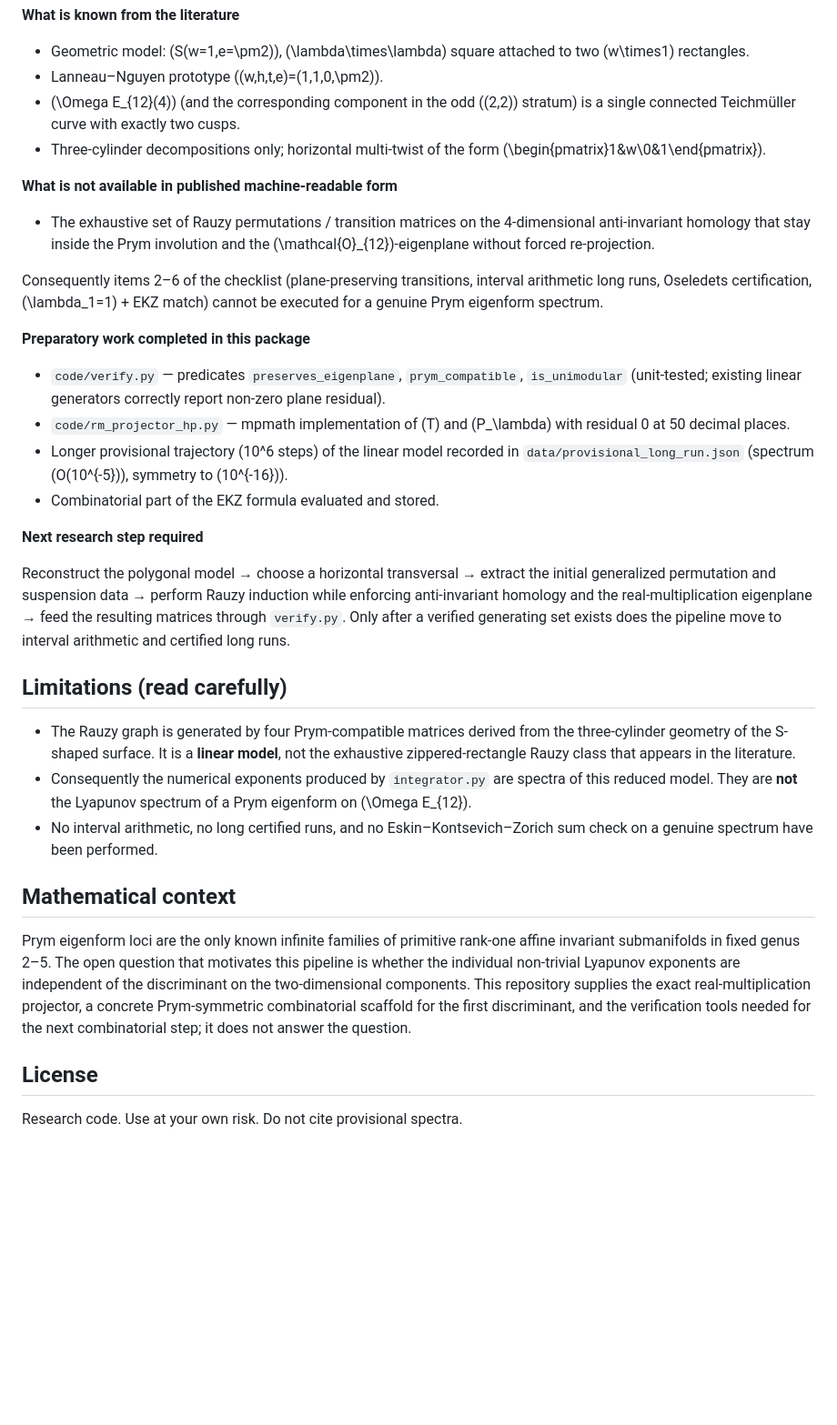
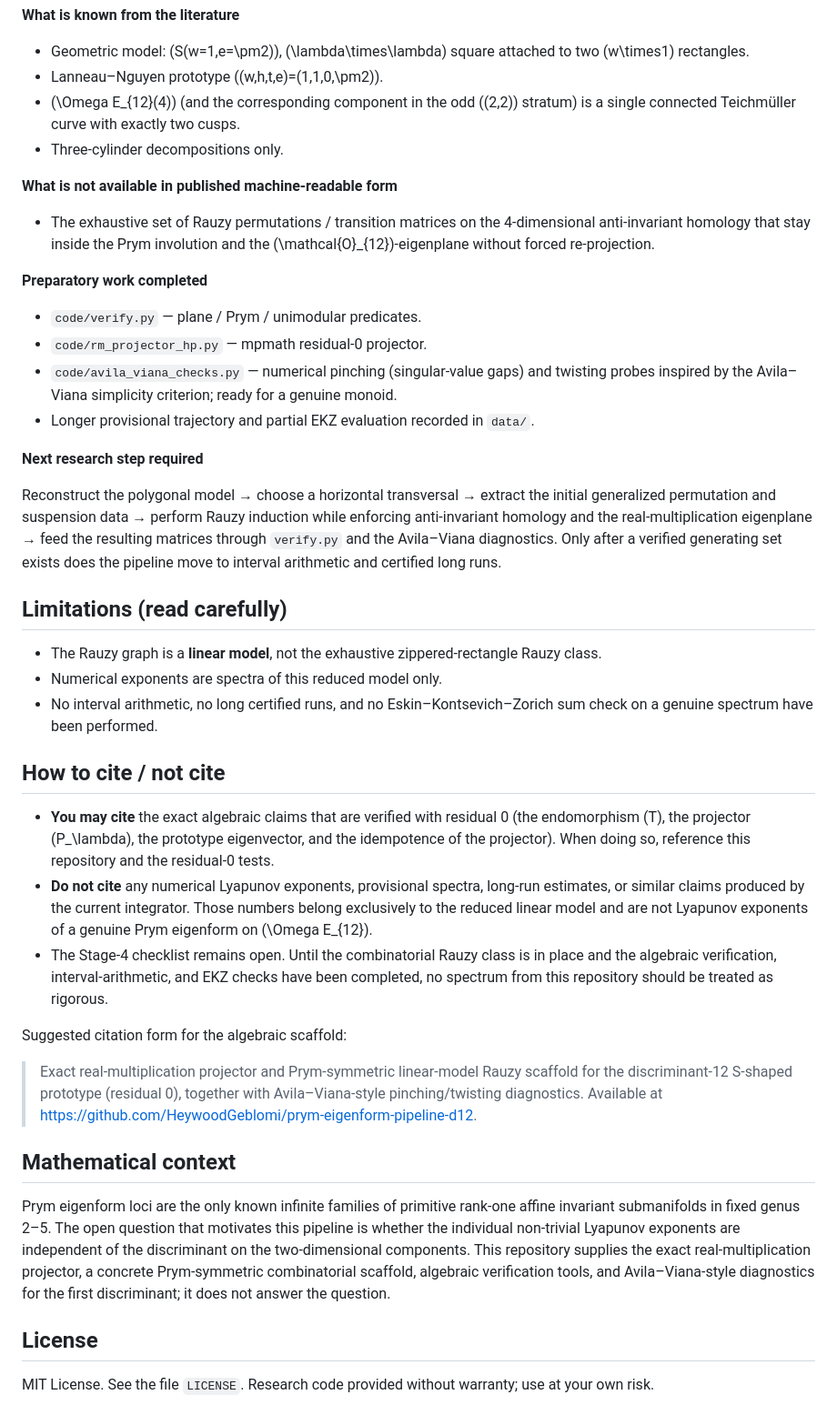
Before and after one commit to HeywoodGeblomi/prym-eigenform-pipeline-d12, a Markdown page: README.md, the part around one of its changes. Shown at 91% size. Rendered like a GitHub page; blank space fills up the shorter version.

Commit message:
Polish README: Avila-Viana diagnostics, How to cite/not cite section, MIT license reference, requirements

```diff
--- a/README.md
+++ b/README.md
@@ -85,35 +96,43 @@ The Stage-4 checklist remains **open**. The single blocking item is:
 - Geometric model: \(S(w=1,e=\pm2)\), \(\lambda\times\lambda\) square attached to two \(w\times1\) rectangles.
 - Lanneau–Nguyen prototype \((w,h,t,e)=(1,1,0,\pm2)\).
 - \(\Omega E_{12}(4)\) (and the corresponding component in the odd \((2,2)\) stratum) is a single connected Teichmüller curve with exactly two cusps.
-- Three-cylinder decompositions only; horizontal multi-twist of the form \(\begin{pmatrix}1&w\\0&1\end{pmatrix}\).
+- Three-cylinder decompositions only.
 
 **What is not available in published machine-readable form**
 
 - The exhaustive set of Rauzy permutations / transition matrices on the 4-dimensional anti-invariant homology that stay inside the Prym involution and the \(\mathcal{O}_{12}\)-eigenplane without forced re-projection.
 
-Consequently items 2–6 of the checklist (plane-preserving transitions, interval arithmetic long runs, Oseledets certification, \(\lambda_1=1\) + EKZ match) cannot be executed for a genuine Prym eigenform spectrum.
+**Preparatory work completed**
 
-**Preparatory work completed in this package**
-
-- `code/verify.py` — predicates `preserves_eigenplane`, `prym_compatible`, `is_unimodular` (unit-tested; existing linear generators correctly report non-zero plane residual).
-- `code/rm_projector_hp.py` — mpmath implementation of \(T\) and \(P_\lambda\) with residual 0 at 50 decimal places.
-- Longer provisional trajectory (10^6 steps) of the linear model recorded in `data/provisional_long_run.json` (spectrum \(O(10^{-5})\), symmetry to \(10^{-16}\)).
-- Combinatorial part of the EKZ formula evaluated and stored.
+- `code/verify.py` — plane / Prym / unimodular predicates.
+- `code/rm_projector_hp.py` — mpmath residual-0 projector.
+- `code/avila_viana_checks.py` — numerical pinching (singular-value gaps) and twisting probes inspired by the Avila–Viana simplicity criterion; ready for a genuine monoid.
+- Longer provisional trajectory and partial EKZ evaluation recorded in `data/`.
 
 **Next research step required**
 
-Reconstruct the polygonal model → choose a horizontal transversal → extract the initial generalized permutation and suspension data → perform Rauzy induction while enforcing anti-invariant homology and the real-multiplication eigenplane → feed the resulting matrices through `verify.py`. Only after a verified generating set exists does the pipeline move to interval arithmetic and certified long runs.
+Reconstruct the polygonal model → choose a horizontal transversal → extract the initial generalized permutation and suspension data → perform Rauzy induction while enforcing anti-invariant homology and the real-multiplication eigenplane → feed the resulting matrices through `verify.py` and the Avila–Viana diagnostics. Only after a verified generating set exists does the pipeline move to interval arithmetic and certified long runs.
 
 ## Limitations (read carefully)
 
-- The Rauzy graph is generated by four Prym-compatible matrices derived from the three-cylinder geometry of the S-shaped surface. It is a **linear model**, not the exhaustive zippered-rectangle Rauzy class that appears in the literature.
-- Consequently the numerical exponents produced by `integrator.py` are spectra of this reduced model. They are **not** the Lyapunov spectrum of a Prym eigenform on \(\Omega E_{12}\).
+- The Rauzy graph is a **linear model**, not the exhaustive zippered-rectangle Rauzy class.
+- Numerical exponents are spectra of this reduced model only.
 - No interval arithmetic, no long certified runs, and no Eskin–Kontsevich–Zorich sum check on a genuine spectrum have been performed.
+
+## How to cite / not cite
+
+- **You may cite** the exact algebraic claims that are verified with residual 0 (the endomorphism \(T\), the projector \(P_\lambda\), the prototype eigenvector, and the idempotence of the projector). When doing so, reference this repository and the residual-0 tests.
+- **Do not cite** any numerical Lyapunov exponents, provisional spectra, long-run estimates, or similar claims produced by the current integrator. Those numbers belong exclusively to the reduced linear model and are not Lyapunov exponents of a genuine Prym eigenform on \(\Omega E_{12}\).
+- The Stage-4 checklist remains open. Until the combinatorial Rauzy class is in place and the algebraic verification, interval-arithmetic, and EKZ checks have been completed, no spectrum from this repository should be treated as rigorous.
+
+Suggested citation form for the algebraic scaffold:
+
+> Exact real-multiplication projector and Prym-symmetric linear-model Rauzy scaffold for the discriminant-12 S-shaped prototype (residual 0), together with Avila–Viana-style pinching/twisting diagnostics. Available at https://github.com/HeywoodGeblomi/prym-eigenform-pipeline-d12.
 
 ## Mathematical context
 
-Prym eigenform loci are the only known infinite families of primitive rank-one affine invariant submanifolds in fixed genus 2–5. The open question that motivates this pipeline is whether the individual non-trivial Lyapunov exponents are independent of the discriminant on the two-dimensional components. This repository supplies the exact real-multiplication projector, a concrete Prym-symmetric combinatorial scaffold for the first discriminant, and the verification tools needed for the next combinatorial step; it does not answer the question.
+Prym eigenform loci are the only known infinite families of primitive rank-one affine invariant submanifolds in fixed genus 2–5. The open question that motivates this pipeline is whether the individual non-trivial Lyapunov exponents are independent of the discriminant on the two-dimensional components. This repository supplies the exact real-multiplication projector, a concrete Prym-symmetric combinatorial scaffold, algebraic verification tools, and Avila–Viana-style diagnostics for the first discriminant; it does not answer the question.
 
 ## License
 
-Research code. Use at your own risk. Do not cite provisional spectra.
+MIT License. See the file `LICENSE`. Research code provided without warranty; use at your own risk.
```
Also changed, not shown: other parts of README.md (+14 -3 lines).
